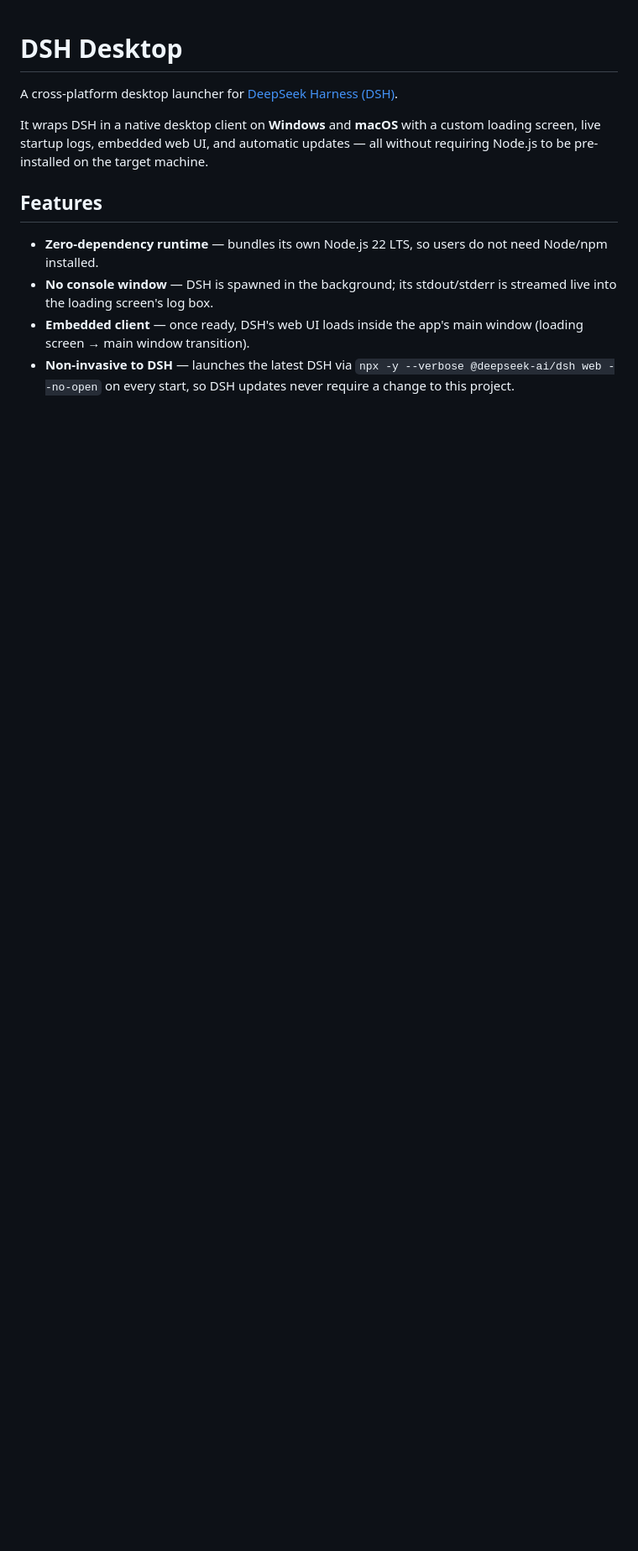
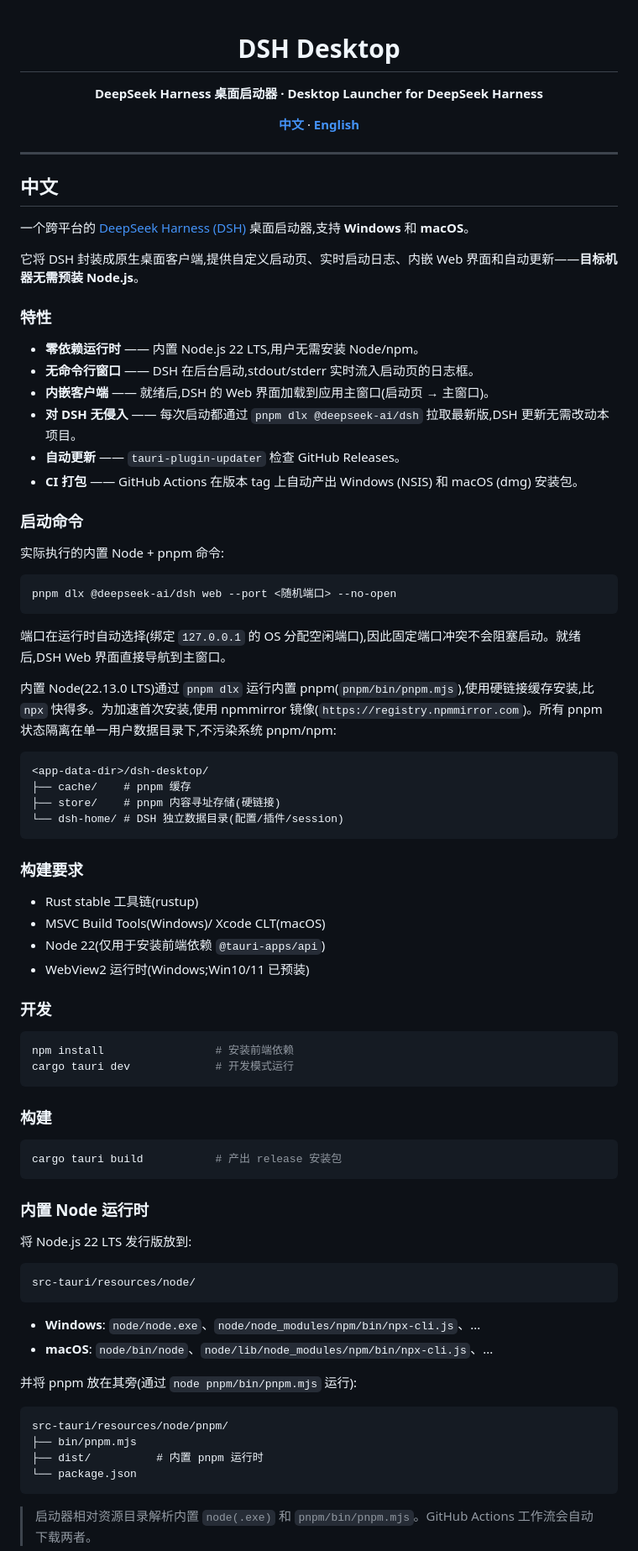
Before and after one commit to nabin-qq273274877/dsh-desktop, a Markdown page: README.md, the part around one of its changes. Shown at 84% size. GitHub-like rendering; blank space fills up the shorter version.

Commit message:
docs: bilingual README (中文 default + English) with language nav

````diff
--- a/README.md
+++ b/README.md
@@ -1,20 +3,87 @@
 # DSH Desktop
 
-A cross-platform desktop launcher for [DeepSeek Harness (DSH)](https://github.com/deepseek-ai/DeepSeek-Harness).
+**DeepSeek Harness 桌面启动器 · Desktop Launcher for DeepSeek Harness**
 
-It wraps DSH in a native desktop client on **Windows** and **macOS** with a
-custom loading screen, live startup logs, embedded web UI, and automatic
-updates — all without requiring Node.js to be pre-installed on the target
-machine.
+[**中文**](#中文) · [**English**](#english)
 
-## Features
+</div>
 
-- **Zero-dependency runtime** — bundles its own Node.js 22 LTS, so users do
-  not need Node/npm installed.
-- **No console window** — DSH is spawned in the background; its stdout/stderr
-  is streamed live into the loading screen's log box.
-- **Embedded client** — once ready, DSH's web UI loads inside the app's main
-  window (loading screen → main window transition).
-- **Non-invasive to DSH** — launches the latest DSH via
-  `npx -y --verbose @deepseek-ai/dsh web --no-open` on every start, so DSH
-  updates never require a change to this project.
+---
+
+<a name="中文"></a>
+## 中文
+
+一个跨平台的 [DeepSeek Harness (DSH)](https://github.com/deepseek-ai/DeepSeek-Harness) 桌面启动器,支持 **Windows** 和 **macOS**。
+
+它将 DSH 封装成原生桌面客户端,提供自定义启动页、实时启动日志、内嵌 Web 界面和自动更新——**目标机器无需预装 Node.js**。
+
+### 特性
+
+- **零依赖运行时** —— 内置 Node.js 22 LTS,用户无需安装 Node/npm。
+- **无命令行窗口** —— DSH 在后台启动,stdout/stderr 实时流入启动页的日志框。
+- **内嵌客户端** —— 就绪后,DSH 的 Web 界面加载到应用主窗口(启动页 → 主窗口)。
+- **对 DSH 无侵入** —— 每次启动都通过 `pnpm dlx @deepseek-ai/dsh` 拉取最新版,DSH 更新无需改动本项目。
+- **自动更新** —— `tauri-plugin-updater` 检查 GitHub Releases。
+- **CI 打包** —— GitHub Actions 在版本 tag 上自动产出 Windows (NSIS) 和 macOS (dmg) 安装包。
+
+### 启动命令
+
+实际执行的内置 Node + pnpm 命令:
+
+```
+pnpm dlx @deepseek-ai/dsh web --port <随机端口> --no-open
+```
+
+端口在运行时自动选择(绑定 `127.0.0.1` 的 OS 分配空闲端口),因此固定端口冲突不会阻塞启动。就绪后,DSH Web 界面直接导航到主窗口。
+
+内置 Node(22.13.0 LTS)通过 `pnpm dlx` 运行内置 pnpm(`pnpm/bin/pnpm.mjs`),使用硬链接缓存安装,比 `npx` 快得多。为加速首次安装,使用 npmmirror 镜像(`https://registry.npmmirror.com`)。所有 pnpm 状态隔离在单一用户数据目录下,不污染系统 pnpm/npm:
+
+```
+<app-data-dir>/dsh-desktop/
+├── cache/    # pnpm 缓存
+├── store/    # pnpm 内容寻址存储(硬链接)
+└── dsh-home/ # DSH 独立数据目录(配置/插件/session)
+```
+
+### 构建要求
+
+- Rust stable 工具链(rustup)
+- MSVC Build Tools(Windows)/ Xcode CLT(macOS)
+- Node 22(仅用于安装前端依赖 `@tauri-apps/api`)
+- WebView2 运行时(Windows;Win10/11 已预装)
+
+### 开发
+
+```bash
+npm install                 # 安装前端依赖
+cargo tauri dev             # 开发模式运行
+```
+
+### 构建
+
+```bash
+cargo tauri build           # 产出 release 安装包
+```
+
+### 内置 Node 运行时
+
+将 Node.js 22 LTS 发行版放到:
+
+```
+src-tauri/resources/node/
+```
+
+- **Windows**: `node/node.exe`、`node/node_modules/npm/bin/npx-cli.js`、...
+- **macOS**: `node/bin/node`、`node/lib/node_modules/npm/bin/npx-cli.js`、...
+
+并将 pnpm 放在其旁(通过 `node pnpm/bin/pnpm.mjs` 运行):
+
+```
+src-tauri/resources/node/pnpm/
+├── bin/pnpm.mjs
+├── dist/          # 内置 pnpm 运行时
+└── package.json
+```
+
+> 启动器相对资源目录解析内置 `node(.exe)` 和 `pnpm/bin/pnpm.mjs`。GitHub Actions 工作流会自动下载两者。
+
````
Also changed, not shown: other parts of README.md (+48 -34 lines).
